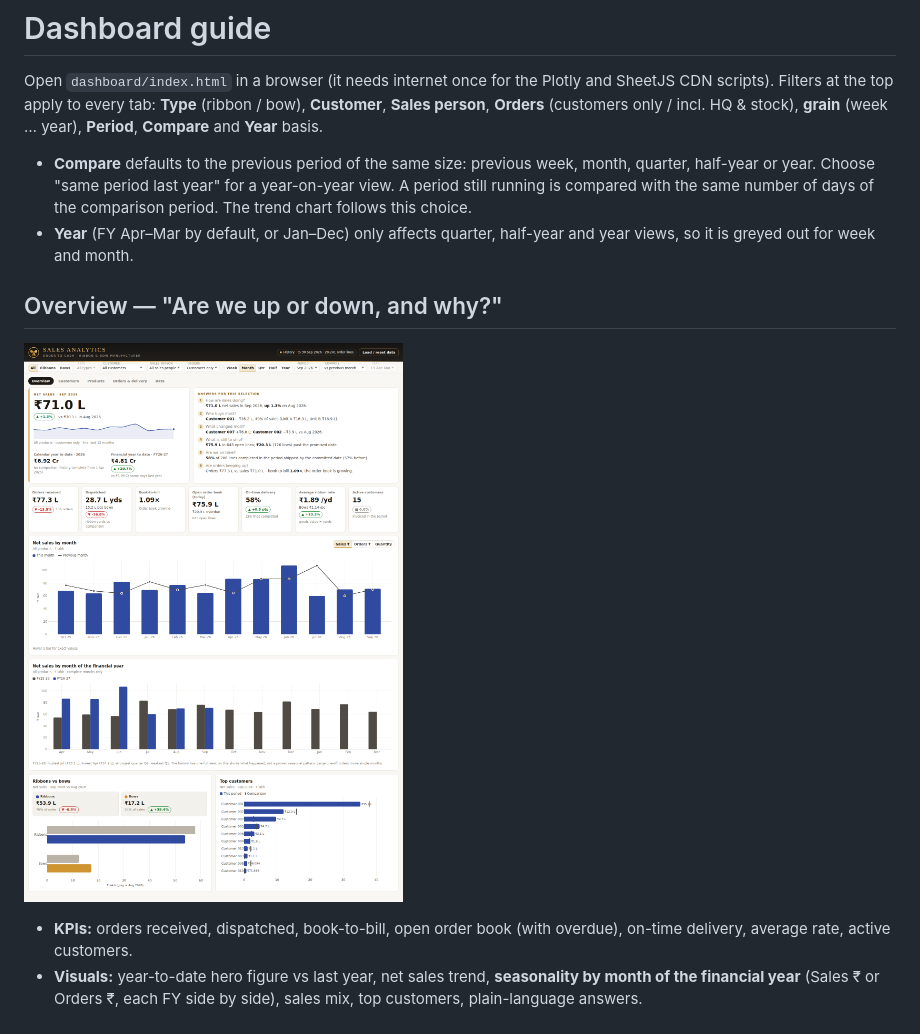
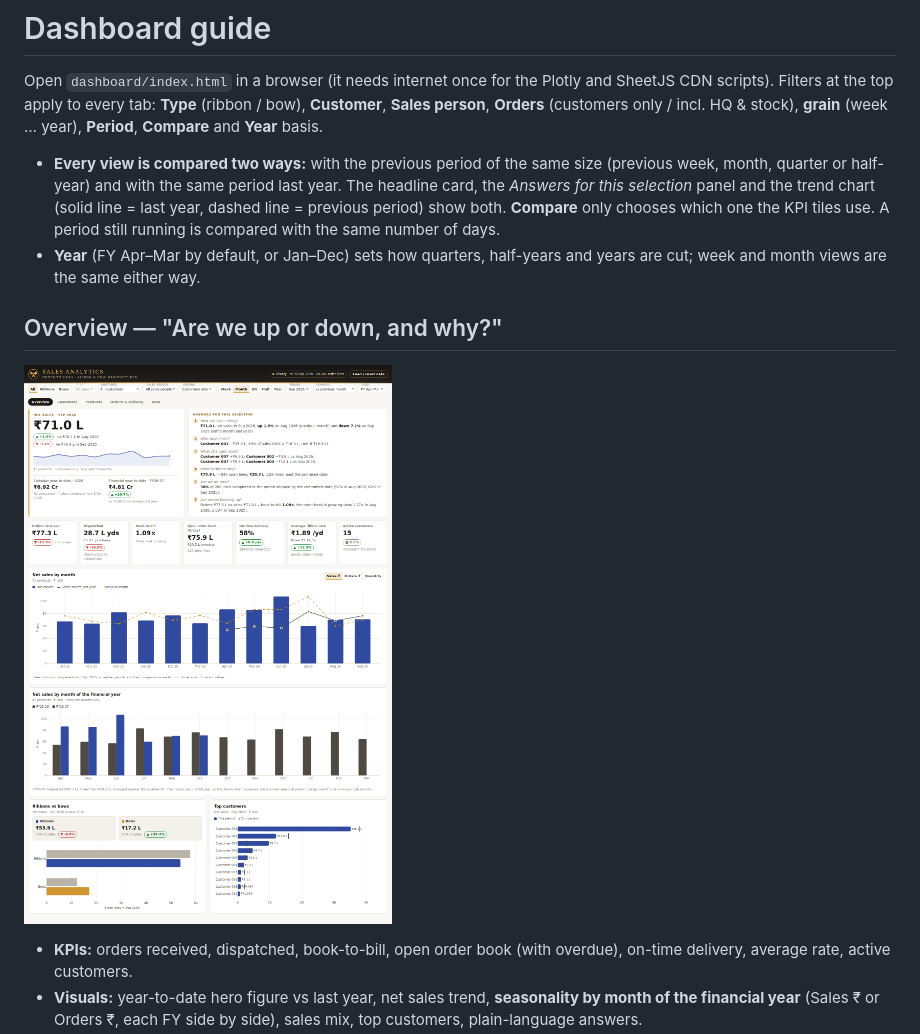
Before and after one commit to krishnasai-pentakota/sales-analytics-dashboard, a Markdown page: docs/dashboard_guide.md, the part around the change. GitHub-like rendering; pictures changed too: screenshots/executive_overview.png.

```diff
--- a/docs/dashboard_guide.md
+++ b/docs/dashboard_guide.md
@@ -2,8 +2,8 @@
 
 Open `dashboard/index.html` in a browser (it needs internet once for the Plotly and SheetJS CDN scripts). Filters at the top apply to every tab: **Type** (ribbon / bow), **Customer**, **Sales person**, **Orders** (customers only / incl. HQ & stock), **grain** (week … year), **Period**, **Compare** and **Year** basis.
 
-- **Compare** defaults to the previous period of the same size: previous week, month, quarter, half-year or year. Choose "same period last year" for a year-on-year view. A period still running is compared with the same number of days of the comparison period. The trend chart follows this choice.
-- **Year** (FY Apr–Mar by default, or Jan–Dec) only affects quarter, half-year and year views, so it is greyed out for week and month.
+- **Every view is compared two ways:** with the previous period of the same size (previous week, month, quarter or half-year) and with the same period last year. The headline card, the *Answers for this selection* panel and the trend chart (solid line = last year, dashed line = previous period) show both. **Compare** only chooses which one the KPI tiles use. A period still running is compared with the same number of days.
+- **Year** (FY Apr–Mar by default, or Jan–Dec) sets how quarters, half-years and years are cut; week and month views are the same either way.
 
 ## Overview — "Are we up or down, and why?"
 ![](../screenshots/executive_overview.png)
```
Also changed, not shown: README.md (+1 -1 lines), docs/metric_dictionary.md (+1 -1 lines), screenshots/customer_analysis.png, screenshots/data_quality_and_reconciliation.png, screenshots/orders_and_delivery.png, screenshots/product_mix.png, 5 other files.
